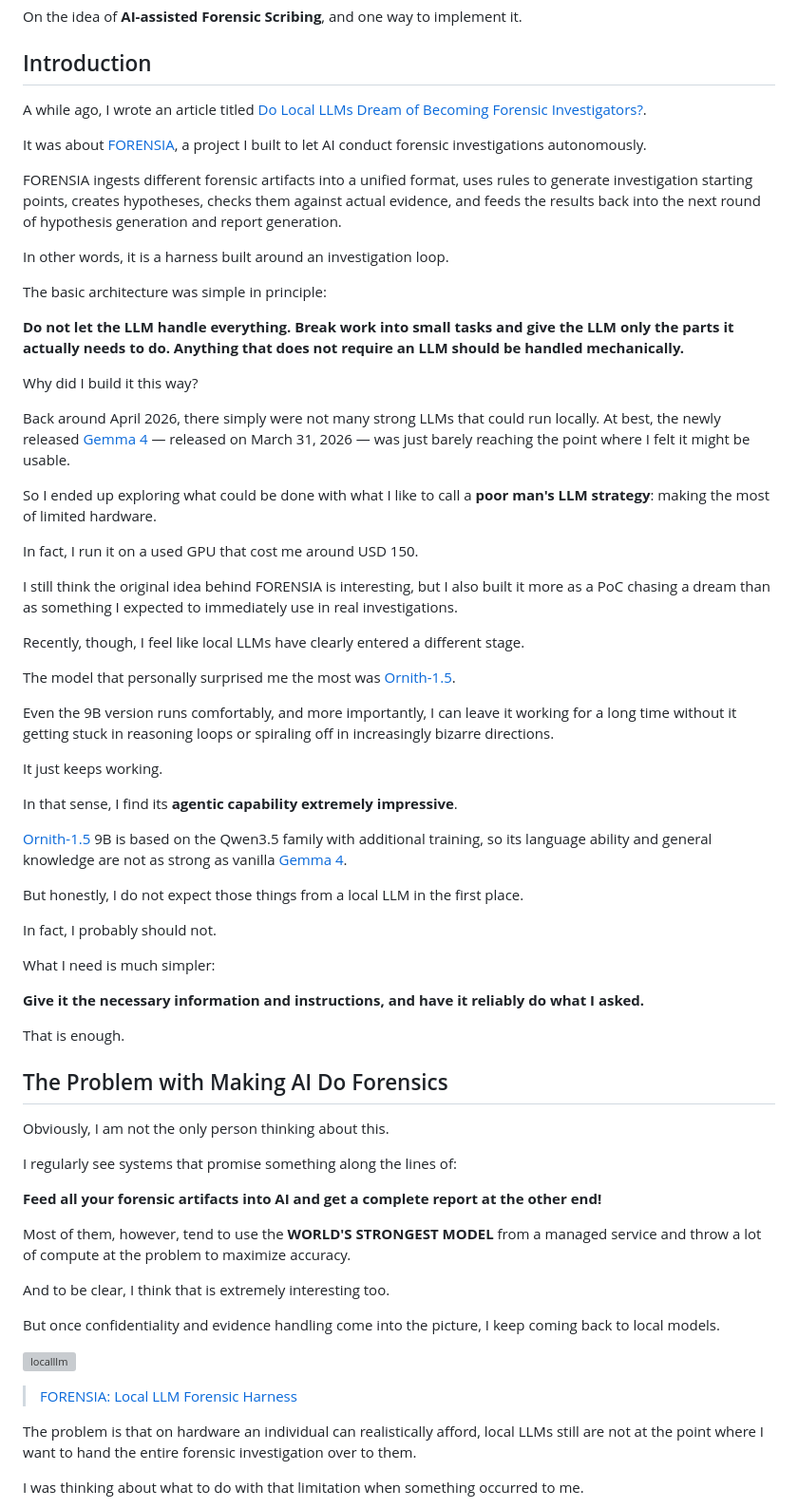
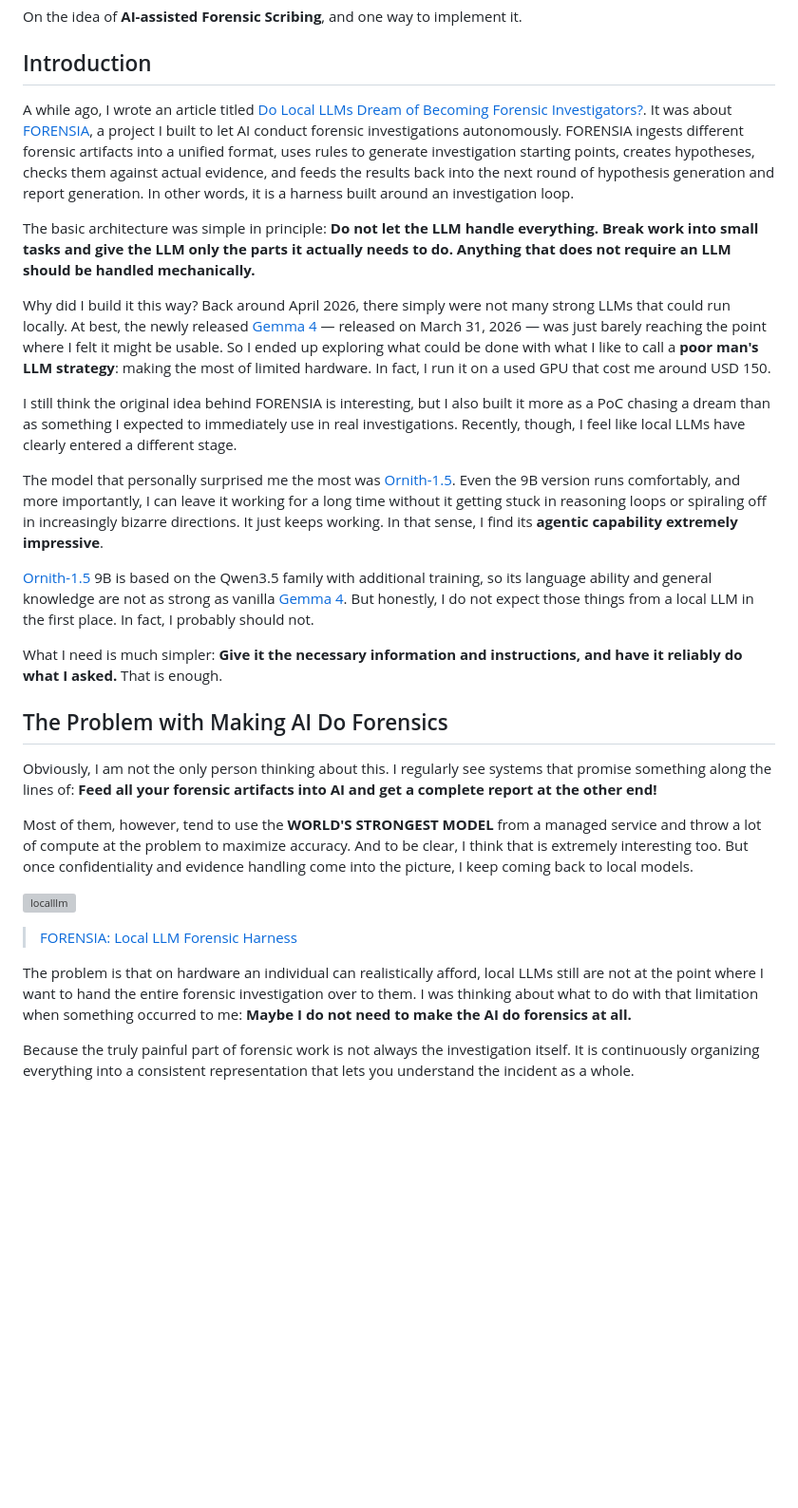
Before and after one commit to sumeshi/api, a Markdown page: works/dont-make-ai-your-forensic-analyst-en.md, the part around one of its changes. Shown at 95% size. Drawn GitHub-style; blank space fills up the shorter version; grey boxes are pictures that could not be loaded.

Commit message:
fix: lines

```diff
--- a/works/dont-make-ai-your-forensic-analyst-en.md
+++ b/works/dont-make-ai-your-forensic-analyst-en.md
@@ -3,69 +3,31 @@ On the idea of **AI-assisted Forensic Scribing**, and one way to implement it.
 
 ## Introduction
 
-A while ago, I wrote an article titled [Do Local LLMs Dream of Becoming Forensic Investigators?](https://sumeshi.github.io/posts/works/do-localllms-dream-of-forensic-investigator-en).
+A while ago, I wrote an article titled [Do Local LLMs Dream of Becoming Forensic Investigators?](https://sumeshi.github.io/posts/works/do-localllms-dream-of-forensic-investigator-en). It was about [FORENSIA](https://github.com/sumeshi/forensia), a project I built to let AI conduct forensic investigations autonomously. FORENSIA ingests different forensic artifacts into a unified format, uses rules to generate investigation starting points, creates hypotheses, checks them against actual evidence, and feeds the results back into the next round of hypothesis generation and report generation. In other words, it is a harness built around an investigation loop.
 
-It was about [FORENSIA](https://github.com/sumeshi/forensia), a project I built to let AI conduct forensic investigations autonomously.
+The basic architecture was simple in principle: **Do not let the LLM handle everything. Break work into small tasks and give the LLM only the parts it actually needs to do. Anything that does not require an LLM should be handled mechanically.**
 
-FORENSIA ingests different forensic artifacts into a unified format, uses rules to generate investigation starting points, creates hypotheses, checks them against actual evidence, and feeds the results back into the next round of hypothesis generation and report generation.
+Why did I build it this way? Back around April 2026, there simply were not many strong LLMs that could run locally. At best, the newly released [Gemma 4](https://deepmind.google/models/gemma/gemma-4/) — released on March 31, 2026 — was just barely reaching the point where I felt it might be usable. So I ended up exploring what could be done with what I like to call a **poor man's LLM strategy**: making the most of limited hardware. In fact, I run it on a used GPU that cost me around USD 150.
 
-In other words, it is a harness built around an investigation loop.
+I still think the original idea behind FORENSIA is interesting, but I also built it more as a PoC chasing a dream than as something I expected to immediately use in real investigations. Recently, though, I feel like local LLMs have clearly entered a different stage.
 
-The basic architecture was simple in principle:
+The model that personally surprised me the most was [Ornith-1.5](https://ornith.ai/ornith_1_5.html). Even the 9B version runs comfortably, and more importantly, I can leave it working for a long time without it getting stuck in reasoning loops or spiraling off in increasingly bizarre directions. It just keeps working. In that sense, I find its **agentic capability extremely impressive**.
 
-**Do not let the LLM handle everything. Break work into small tasks and give the LLM only the parts it actually needs to do. Anything that does not require an LLM should be handled mechanically.**
+[Ornith-1.5](https://ornith.ai/ornith_1_5.html) 9B is based on the Qwen3.5 family with additional training, so its language ability and general knowledge are not as strong as vanilla [Gemma 4](https://deepmind.google/models/gemma/gemma-4/). But honestly, I do not expect those things from a local LLM in the first place. In fact, I probably should not.
 
-Why did I build it this way?
-
-Back around April 2026, there simply were not many strong LLMs that could run locally. At best, the newly released [Gemma 4](https://deepmind.google/models/gemma/gemma-4/) — released on March 31, 2026 — was just barely reaching the point where I felt it might be usable.
-
-So I ended up exploring what could be done with what I like to call a **poor man's LLM strategy**: making the most of limited hardware.
-
-In fact, I run it on a used GPU that cost me around USD 150.
-
-I still think the original idea behind FORENSIA is interesting, but I also built it more as a PoC chasing a dream than as something I expected to immediately use in real investigations.
-
-Recently, though, I feel like local LLMs have clearly entered a different stage.
-
-The model that personally surprised me the most was [Ornith-1.5](https://ornith.ai/ornith_1_5.html).
-
-Even the 9B version runs comfortably, and more importantly, I can leave it working for a long time without it getting stuck in reasoning loops or spiraling off in increasingly bizarre directions.
-
-It just keeps working.
-
-In that sense, I find its **agentic capability extremely impressive**.
-
-[Ornith-1.5](https://ornith.ai/ornith_1_5.html) 9B is based on the Qwen3.5 family with additional training, so its language ability and general knowledge are not as strong as vanilla [Gemma 4](https://deepmind.google/models/gemma/gemma-4/).
-
-But honestly, I do not expect those things from a local LLM in the first place.
-
-In fact, I probably should not.
-
-What I need is much simpler:
-
-**Give it the necessary information and instructions, and have it reliably do what I asked.**
-
-That is enough.
+What I need is much simpler: **Give it the necessary information and instructions, and have it reliably do what I asked.** That is enough.
 
 ## The Problem with Making AI Do Forensics
 
-Obviously, I am not the only person thinking about this.
+Obviously, I am not the only person thinking about this. I regularly see systems that promise something along the lines of: **Feed all your forensic artifacts into AI and get a complete report at the other end!**
 
-I regularly see systems that promise something along the lines of:
-
-**Feed all your forensic artifacts into AI and get a complete report at the other end!**
-
-Most of them, however, tend to use the **WORLD'S STRONGEST MODEL** from a managed service and throw a lot of compute at the problem to maximize accuracy.
-
-And to be clear, I think that is extremely interesting too.
-
-But once confidentiality and evidence handling come into the picture, I keep coming back to local models.
+Most of them, however, tend to use the **WORLD'S STRONGEST MODEL** from a managed service and throw a lot of compute at the problem to maximize accuracy. And to be clear, I think that is extremely interesting too. But once confidentiality and evidence handling come into the picture, I keep coming back to local models.
 
 ![localllm](https://github.com/user-attachments/assets/e0e3e714-e83f-4166-9aff-3009736f530b)
 
 > [FORENSIA: Local LLM Forensic Harness](https://speakerdeck.com/sumeshi/forensia-local-llm-forensic-harness?slide=3)
 
-The problem is that on hardware an individual can realistically afford, local LLMs still are not at the point where I want to hand the entire forensic investigation over to them.
+The problem is that on hardware an individual can realistically afford, local LLMs still are not at the point where I want to hand the entire forensic investigation over to them. I was thinking about what to do with that limitation when something occurred to me: **Maybe I do not need to make the AI do forensics at all.**
 
-I was thinking about what to do with that limitation when something occurred to me.
+Because the truly painful part of forensic work is not always the investigation itself. It is continuously organizing everything into a consistent representation that lets you understand the incident as a whole.
 
```
Also changed, not shown: other parts of works/dont-make-ai-your-forensic-analyst-en.md (+24 -114 lines).
